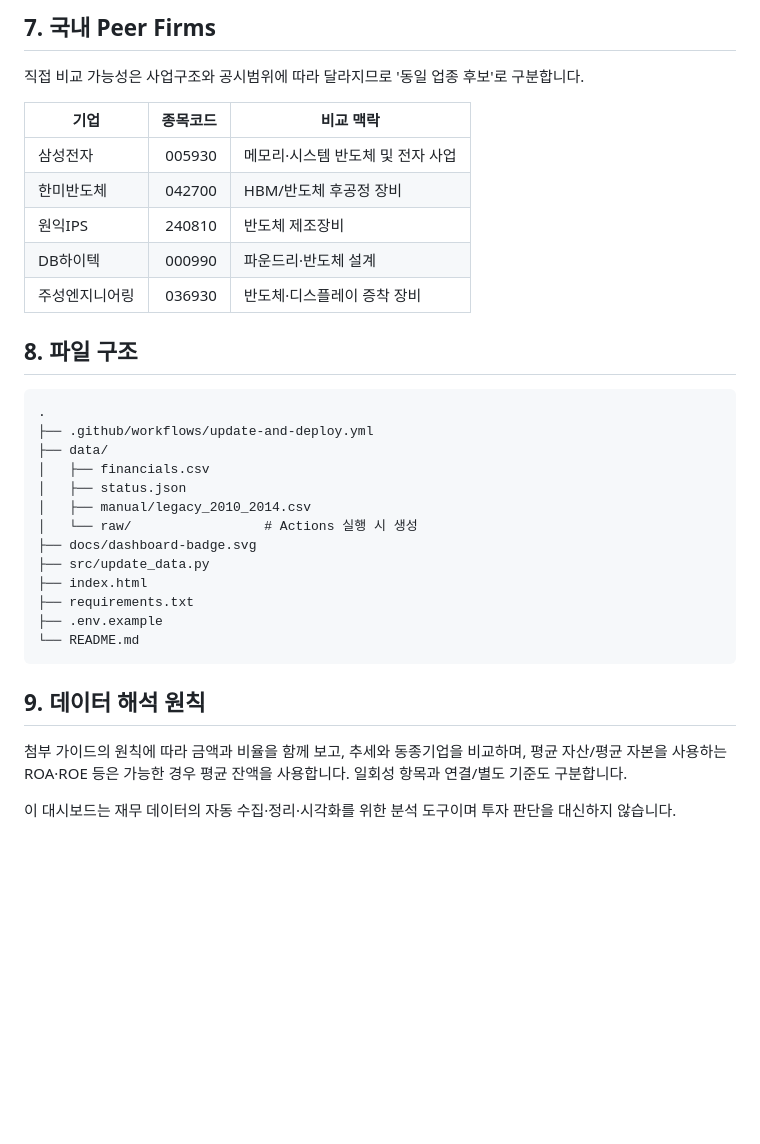
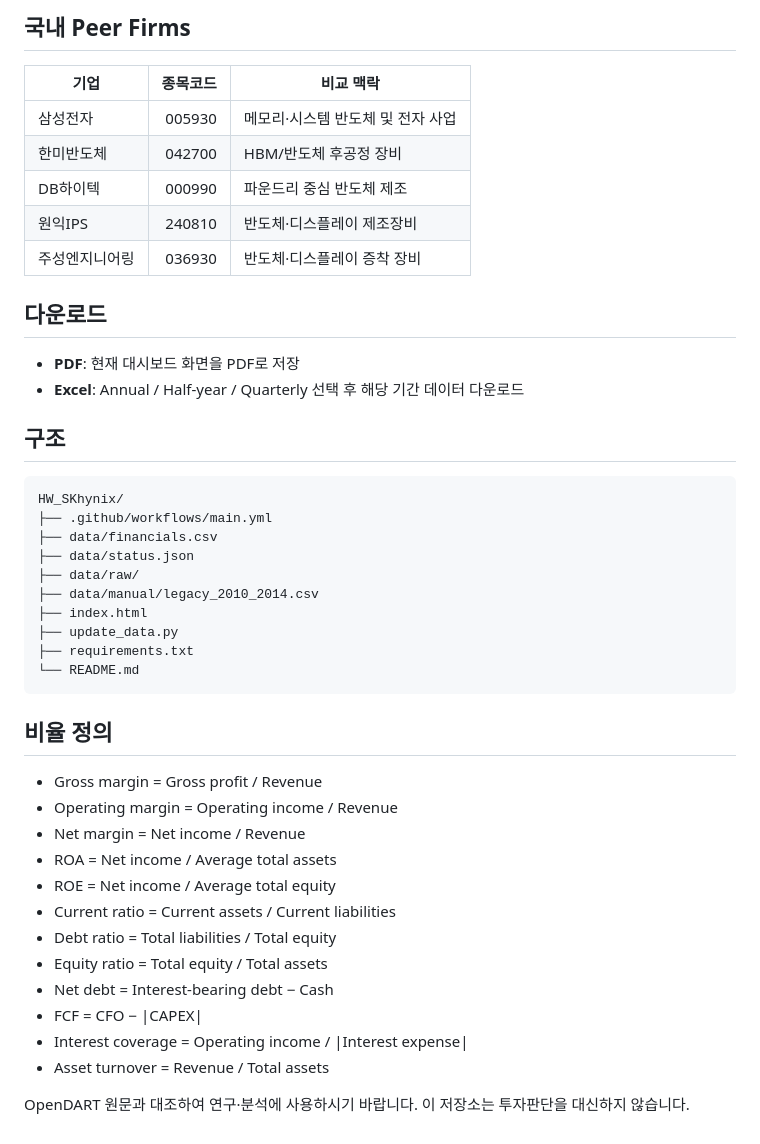
Before and after one commit to HSC-Class01/HW_SKhynix, a Markdown page: README.md, the part around one of its changes. Drawn GitHub-style; blank space fills up the shorter version.

````diff
--- a/README.md
+++ b/README.md
@@ -73,36 +64,43 @@ python src/update_data.py
 
-## 7. 국내 Peer Firms
-
-직접 비교 가능성은 사업구조와 공시범위에 따라 달라지므로 '동일 업종 후보'로 구분합니다.
-
+## 국내 Peer Firms
 | 기업 | 종목코드 | 비교 맥락 |
 |---|---:|---|
 | 삼성전자 | 005930 | 메모리·시스템 반도체 및 전자 사업 |
 | 한미반도체 | 042700 | HBM/반도체 후공정 장비 |
-| 원익IPS | 240810 | 반도체 제조장비 |
-| DB하이텍 | 000990 | 파운드리·반도체 설계 |
+| DB하이텍 | 000990 | 파운드리 중심 반도체 제조 |
+| 원익IPS | 240810 | 반도체·디스플레이 제조장비 |
 | 주성엔지니어링 | 036930 | 반도체·디스플레이 증착 장비 |
 
-## 8. 파일 구조
+## 다운로드
+- **PDF**: 현재 대시보드 화면을 PDF로 저장
+- **Excel**: Annual / Half-year / Quarterly 선택 후 해당 기간 데이터 다운로드
 
+## 구조
 ```text
-.
-├── .github/workflows/update-and-deploy.yml
-├── data/
-│   ├── financials.csv
-│   ├── status.json
-│   ├── manual/legacy_2010_2014.csv
-│   └── raw/                 # Actions 실행 시 생성
-├── docs/dashboard-badge.svg
-├── src/update_data.py
+HW_SKhynix/
+├── .github/workflows/main.yml
+├── data/financials.csv
+├── data/status.json
+├── data/raw/
+├── data/manual/legacy_2010_2014.csv
 ├── index.html
+├── update_data.py
 ├── requirements.txt
-├── .env.example
 └── README.md
 ```
 
-## 9. 데이터 해석 원칙
+## 비율 정의
+- Gross margin = Gross profit / Revenue
+- Operating margin = Operating income / Revenue
+- Net margin = Net income / Revenue
+- ROA = Net income / Average total assets
+- ROE = Net income / Average total equity
+- Current ratio = Current assets / Current liabilities
+- Debt ratio = Total liabilities / Total equity
+- Equity ratio = Total equity / Total assets
+- Net debt = Interest-bearing debt − Cash
+- FCF = CFO − |CAPEX|
+- Interest coverage = Operating income / |Interest expense|
+- Asset turnover = Revenue / Total assets
 
-첨부 가이드의 원칙에 따라 금액과 비율을 함께 보고, 추세와 동종기업을 비교하며, 평균 자산/평균 자본을 사용하는 ROA·ROE 등은 가능한 경우 평균 잔액을 사용합니다. 일회성 항목과 연결/별도 기준도 구분합니다.
-
-이 대시보드는 재무 데이터의 자동 수집·정리·시각화를 위한 분석 도구이며 투자 판단을 대신하지 않습니다.
+OpenDART 원문과 대조하여 연구·분석에 사용하시기 바랍니다. 이 저장소는 투자판단을 대신하지 않습니다.
````
Also changed, not shown: other parts of README.md (+37 -46 lines).
